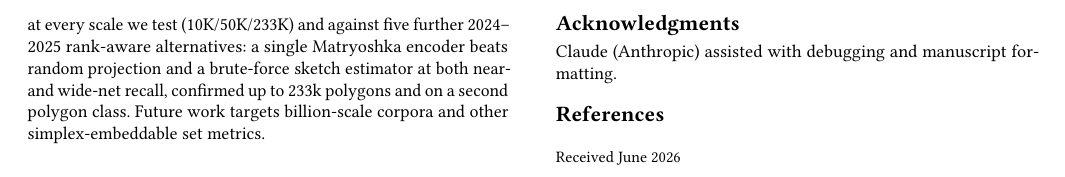
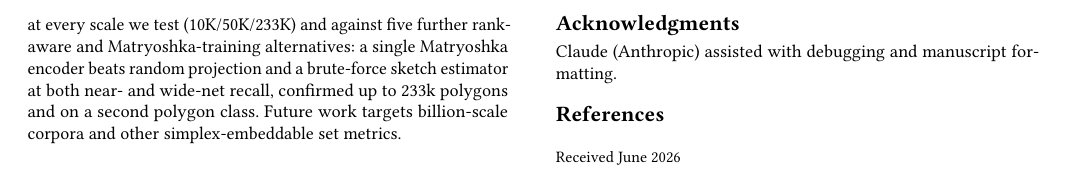
Before and after one commit to ruban-ai/polygon-ann-ml-embeddings, a LaTeX paper (term_project/SigSpatial/full_paper/sigconf.tex): part of page 7 of 7, cut so that both start at the same text. Compiled offline with pdfLaTeX.

Commit message:
auto: sigconf.tex

```diff
--- a/term_project/SigSpatial/full_paper/sigconf.tex
+++ b/term_project/SigSpatial/full_paper/sigconf.tex
@@ -734,8 +734,8 @@ configuration. Contrastive objectives work at moderate scale but collapse to
 random-projection level at 50K, since they optimise separation rather than the WJ
 ranking recall needs. WJ-native distillation removes this misalignment, and a
 rank-aware \emph{listwise} formulation of it beats absolute-value regression
-decisively at every scale we test (10K/50K/233K) and against five further 2024--2025
-rank-aware alternatives: a single Matryoshka encoder beats random projection and a
+decisively at every scale we test (10K/50K/233K) and against five further rank-aware
+and Matryoshka-training alternatives: a single Matryoshka encoder beats random projection and a
 brute-force sketch estimator at both near- and wide-net recall, confirmed up to 233k
 polygons and on a second polygon class. Future work targets billion-scale corpora and
 other simplex-embeddable set metrics.
```
